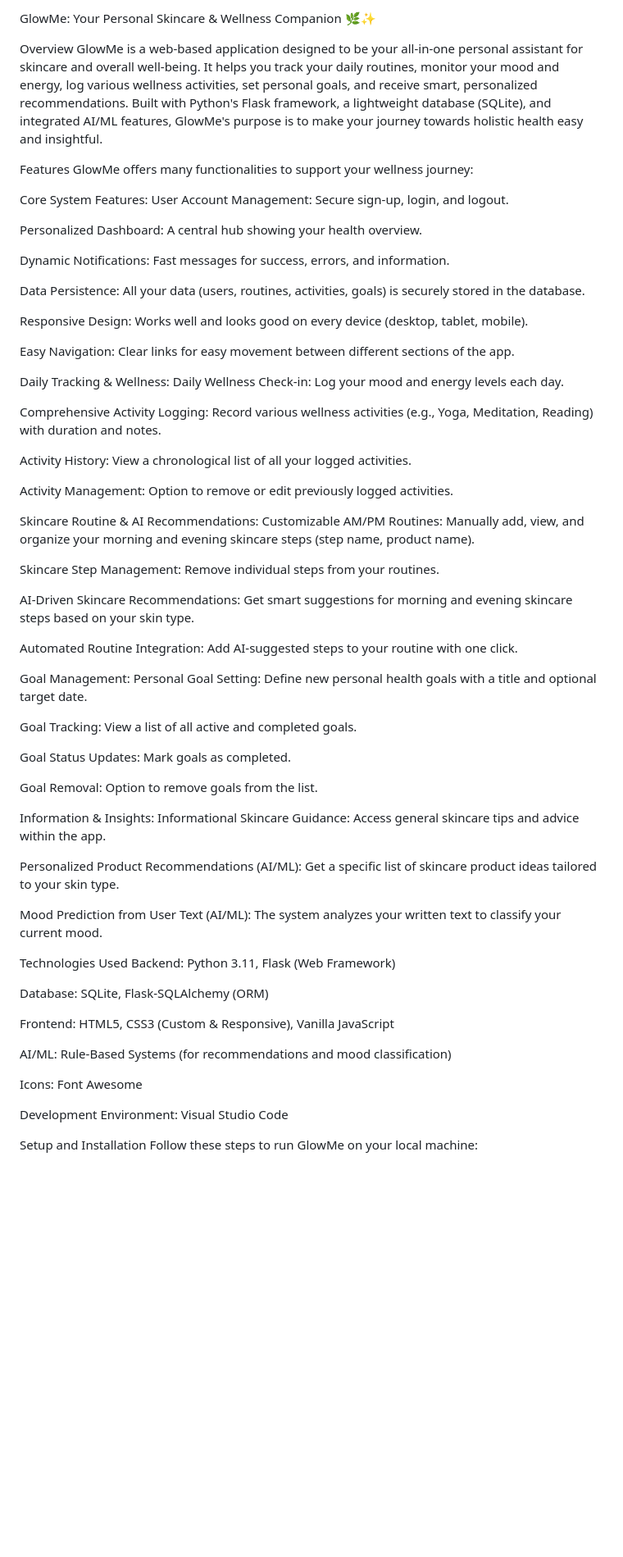
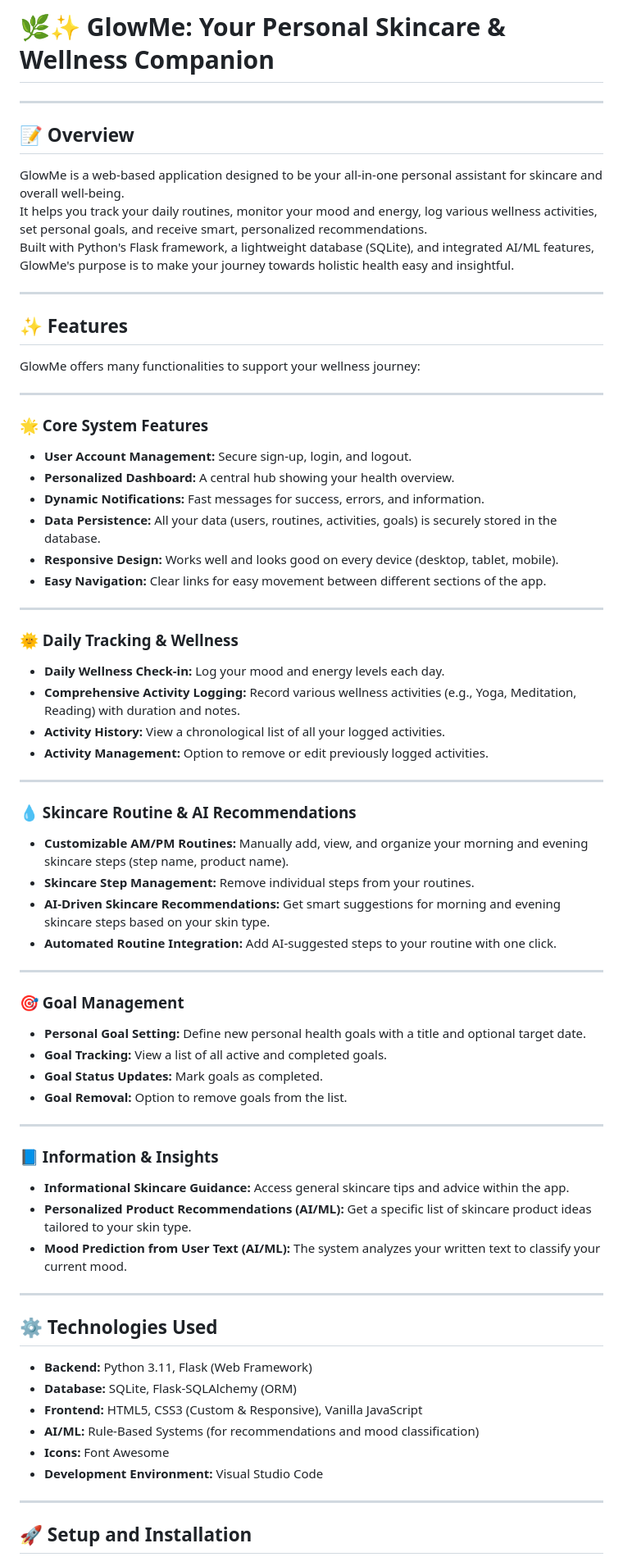
Before and after one commit to ayezone123/Glowme, a Markdown page: README.md, the part around one of its changes. Shown at 82% size. GitHub-like rendering; blank space fills up the shorter version.

```diff
--- a/README.md
+++ b/README.md
@@ -1,71 +1,79 @@
-GlowMe: Your Personal Skincare & Wellness Companion 🌿✨
+# 🌿✨ GlowMe: Your Personal Skincare & Wellness Companion
 
-Overview
-GlowMe is a web-based application designed to be your all-in-one personal assistant for skincare and overall well-being. It helps you track your daily routines, monitor your mood and energy, log various wellness activities, set personal goals, and receive smart, personalized recommendations. Built with Python's Flask framework, a lightweight database (SQLite), and integrated AI/ML features, GlowMe's purpose is to make your journey towards holistic health easy and insightful.
+---
 
-Features
+## 📝 Overview
+
+GlowMe is a web-based application designed to be your all-in-one personal assistant for skincare and overall well-being.
+It helps you track your daily routines, monitor your mood and energy, log various wellness activities, set personal goals, and receive smart, personalized recommendations.
+Built with Python's Flask framework, a lightweight database (SQLite), and integrated AI/ML features, GlowMe's purpose is to make your journey towards holistic health easy and insightful.
+
+---
+
+## ✨ Features
+
 GlowMe offers many functionalities to support your wellness journey:
 
-Core System Features:
-User Account Management: Secure sign-up, login, and logout.
+---
 
-Personalized Dashboard: A central hub showing your health overview.
+### 🌟 Core System Features
 
-Dynamic Notifications: Fast messages for success, errors, and information.
+- **User Account Management:** Secure sign-up, login, and logout.
+- **Personalized Dashboard:** A central hub showing your health overview.
+- **Dynamic Notifications:** Fast messages for success, errors, and information.
+- **Data Persistence:** All your data (users, routines, activities, goals) is securely stored in the database.
+- **Responsive Design:** Works well and looks good on every device (desktop, tablet, mobile).
+- **Easy Navigation:** Clear links for easy movement between different sections of the app.
 
-Data Persistence: All your data (users, routines, activities, goals) is securely stored in the database.
+---
 
-Responsive Design: Works well and looks good on every device (desktop, tablet, mobile).
+### 🌞 Daily Tracking & Wellness
 
-Easy Navigation: Clear links for easy movement between different sections of the app.
+- **Daily Wellness Check-in:** Log your mood and energy levels each day.
+- **Comprehensive Activity Logging:** Record various wellness activities (e.g., Yoga, Meditation, Reading) with duration and notes.
+- **Activity History:** View a chronological list of all your logged activities.
+- **Activity Management:** Option to remove or edit previously logged activities.
 
-Daily Tracking & Wellness:
-Daily Wellness Check-in: Log your mood and energy levels each day.
+---
 
-Comprehensive Activity Logging: Record various wellness activities (e.g., Yoga, Meditation, Reading) with duration and notes.
+### 💧 Skincare Routine & AI Recommendations
 
-Activity History: View a chronological list of all your logged activities.
+- **Customizable AM/PM Routines:** Manually add, view, and organize your morning and evening skincare steps (step name, product name).
+- **Skincare Step Management:** Remove individual steps from your routines.
+- **AI-Driven Skincare Recommendations:** Get smart suggestions for morning and evening skincare steps based on your skin type.
+- **Automated Routine Integration:** Add AI-suggested steps to your routine with one click.
 
-Activity Management: Option to remove or edit previously logged activities.
+---
 
-Skincare Routine & AI Recommendations:
-Customizable AM/PM Routines: Manually add, view, and organize your morning and evening skincare steps (step name, product name).
+### 🎯 Goal Management
 
-Skincare Step Management: Remove individual steps from your routines.
+- **Personal Goal Setting:** Define new personal health goals with a title and optional target date.
+- **Goal Tracking:** View a list of all active and completed goals.
+- **Goal Status Updates:** Mark goals as completed.
+- **Goal Removal:** Option to remove goals from the list.
 
-AI-Driven Skincare Recommendations: Get smart suggestions for morning and evening skincare steps based on your skin type.
+---
 
-Automated Routine Integration: Add AI-suggested steps to your routine with one click.
+### 📘 Information & Insights
 
-Goal Management:
-Personal Goal Setting: Define new personal health goals with a title and optional target date.
+- **Informational Skincare Guidance:** Access general skincare tips and advice within the app.
+- **Personalized Product Recommendations (AI/ML):** Get a specific list of skincare product ideas tailored to your skin type.
+- **Mood Prediction from User Text (AI/ML):** The system analyzes your written text to classify your current mood.
 
-Goal Tracking: View a list of all active and completed goals.
+---
 
-Goal Status Updates: Mark goals as completed.
+## ⚙️ Technologies Used
 
-Goal Removal: Option to remove goals from the list.
+- **Backend:** Python 3.11, Flask (Web Framework)
+- **Database:** SQLite, Flask-SQLAlchemy (ORM)
+- **Frontend:** HTML5, CSS3 (Custom & Responsive), Vanilla JavaScript
+- **AI/ML:** Rule-Based Systems (for recommendations and mood classification)
+- **Icons:** Font Awesome
+- **Development Environment:** Visual Studio Code
 
-Information & Insights:
-Informational Skincare Guidance: Access general skincare tips and advice within the app.
+---
 
-Personalized Product Recommendations (AI/ML): Get a specific list of skincare product ideas tailored to your skin type.
+## 🚀 Setup and Installation
 
-Mood Prediction from User Text (AI/ML): The system analyzes your written text to classify your current mood.
-
-Technologies Used
-Backend: Python 3.11, Flask (Web Framework)
-
-Database: SQLite, Flask-SQLAlchemy (ORM)
-
-Frontend: HTML5, CSS3 (Custom & Responsive), Vanilla JavaScript
-
-AI/ML: Rule-Based Systems (for recommendations and mood classification)
-
-Icons: Font Awesome
-
-Development Environment: Visual Studio Code
-
-Setup and Installation
 Follow these steps to run GlowMe on your local machine:
 
```
Also changed, not shown: other parts of README.md (+28 -30 lines).
